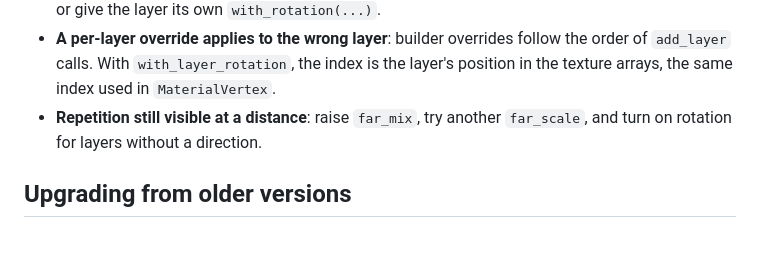
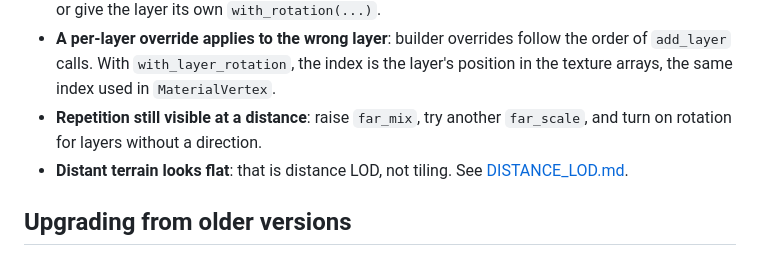
Before and after one commit to kavinsky/plumesplat, a Markdown page: docs/TILING_AND_VARIATION.md, the part around the change. Rendered like a GitHub page.

```diff
--- a/docs/TILING_AND_VARIATION.md
+++ b/docs/TILING_AND_VARIATION.md
@@ -269,6 +269,8 @@ plus one sample of the layer's smallest mip level. `far_mix = 0.0` removes all o
   `MaterialVertex`.
 - **Repetition still visible at a distance**: raise `far_mix`, try another
   `far_scale`, and turn on rotation for layers without a direction.
+- **Distant terrain looks flat**: that is distance LOD, not tiling. See
+  [DISTANCE_LOD.md](DISTANCE_LOD.md).
 
 ## Upgrading from older versions
 
```
Also changed, not shown: README.md (+29 -2 lines), docs/DISTANCE_LOD.md (added, +167 -0 lines), docs/images/distance_lod_grazing.jpg (added), docs/images/distance_lod_overview.jpg (added), docs/images/distance_lod_overview_zoom.jpg (added), 5 other files.
